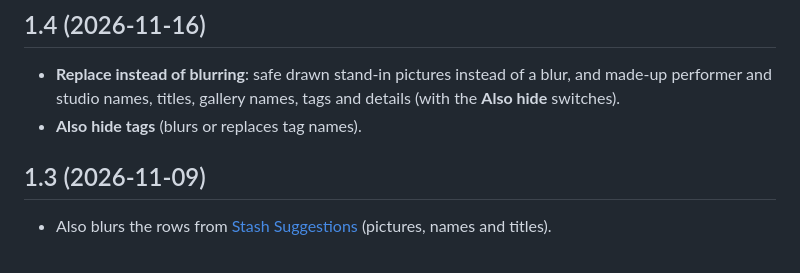
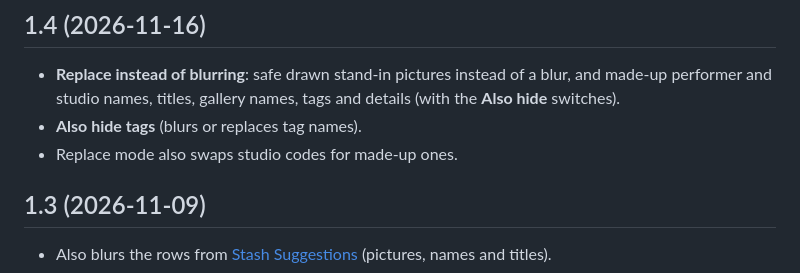
Before and after one commit to OpenSourceLuffy/stash-plugins, a Markdown page: plugins/PrivacyBlur/CHANGELOG.md, the part around the change. Rendered like a GitHub page.

```diff
--- a/plugins/PrivacyBlur/CHANGELOG.md
+++ b/plugins/PrivacyBlur/CHANGELOG.md
@@ -6,6 +6,7 @@ Newest first.
 
 - **Replace instead of blurring**: safe drawn stand-in pictures instead of a blur, and made-up performer and studio names, titles, gallery names, tags and details (with the **Also hide** switches).
 - **Also hide tags** (blurs or replaces tag names).
+- Replace mode also swaps studio codes for made-up ones.
 
 ## 1.3 (2026-11-09)
 
```
Also changed, not shown: plugins/PrivacyBlur/README.md (+8 -0 lines), docs/screenshots/PB_Replace_Gallery.png (added), docs/screenshots/PB_Replace_Phone.png (added), docs/screenshots/PB_Replace_Scenes.png (added), 1 other file.
